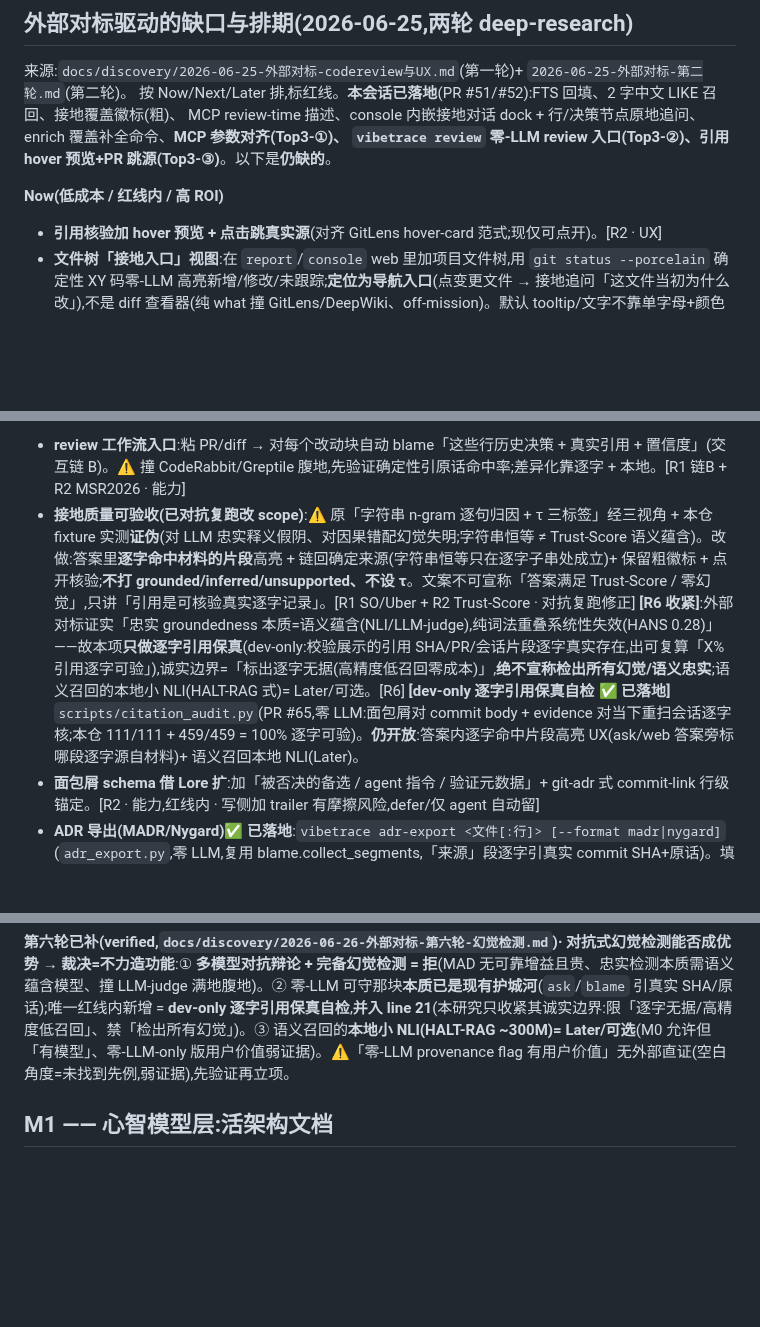
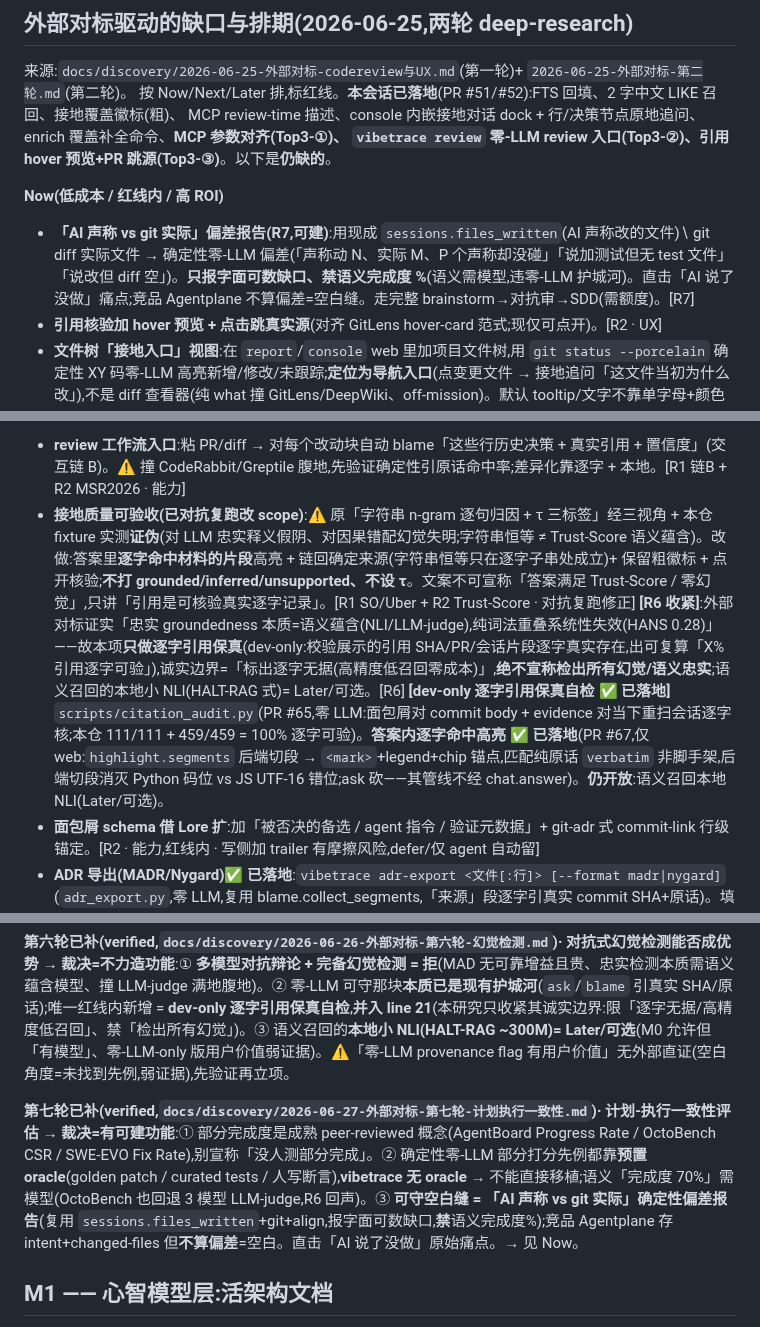
Before and after one commit to HUKAIR/CodeTalk, a Markdown page: ROADMAP.md, 3 parts joined by grey strips. GitHub-like rendering; blank space fills up the shorter version.

```diff
--- a/ROADMAP.md
+++ b/ROADMAP.md
@@ -10,6 +10,7 @@ MCP review-time 描述、console 内嵌接地对话 dock + 行/决策节点原
 `vibetrace review` 零-LLM review 入口(Top3-②)、引用 hover 预览+PR 跳源(Top3-③)**。以下是**仍缺的**。
 
 **Now(低成本 / 红线内 / 高 ROI)**
+- **「AI 声称 vs git 实际」偏差报告(R7,可建)**:用现成 `sessions.files_written`(AI 声称改的文件)∖ git diff 实际文件 → 确定性零-LLM 偏差(「声称动 N、实际 M、P 个声称却没碰」「说加测试但无 test 文件」「说改但 diff 空」)。**只报字面可数缺口、禁语义完成度 %**(语义需模型,违零-LLM 护城河)。直击「AI 说了没做」痛点;竞品 Agentplane 不算偏差=空白缝。走完整 brainstorm→对抗审→SDD(需额度)。[R7]
 - **引用核验加 hover 预览 + 点击跳真实源**(对齐 GitLens hover-card 范式;现仅可点开)。[R2 · UX]
 - **文件树「接地入口」视图**:在 `report`/`console` web 里加项目文件树,用 `git status --porcelain` 确定性 XY 码零-LLM 高亮新增/修改/未跟踪;**定位为导航入口**(点变更文件 → 接地追问「这文件当初为什么改」),不是 diff 查看器(纯 what 撞 GitLens/DeepWiki、off-mission)。默认 tooltip/文字不靠单字母+颜色(可访问性,借 VS Code#123103 教训)。零-build 单文件 vanilla-JS,红线内。[R5 · UX]
 - **定位文案收窄**:复合护城河(零-LLM 确定性 + 逐字真实原话 + 自动挖掘非手写 + 本地);一句话「别人要你手写 why,vibetrace 自动从真实记录挖」。弃用泛「接地对抗幻觉」(已被 GitKraken/Context7/GitHub MCP 占用)。[R2 · 定位]
@@ -19,7 +20,7 @@ MCP review-time 描述、console 内嵌接地对话 dock + 行/决策节点原
 
 **Next(需设计 / 验证)**
 - **review 工作流入口**:粘 PR/diff → 对每个改动块自动 blame「这些行历史决策 + 真实引用 + 置信度」(交互链 B)。⚠ 撞 CodeRabbit/Greptile 腹地,先验证确定性引原话命中率;差异化靠逐字 + 本地。[R1 链B + R2 MSR2026 · 能力]
-- **接地质量可验收(已对抗复跑改 scope)**:⚠ 原「字符串 n-gram 逐句归因 + τ 三标签」经三视角 + 本仓 fixture 实测**证伪**(对 LLM 忠实释义假阴、对因果错配幻觉失明;字符串恒等 ≠ Trust-Score 语义蕴含)。改做:答案里**逐字命中材料的片段**高亮 + 链回确定来源(字符串恒等只在逐字子串处成立)+ 保留粗徽标 + 点开核验;**不打 grounded/inferred/unsupported、不设 τ**。文案不可宣称「答案满足 Trust-Score / 零幻觉」,只讲「引用是可核验真实逐字记录」。[R1 SO/Uber + R2 Trust-Score · 对抗复跑修正] **[R6 收紧]**:外部对标证实「忠实 groundedness 本质=语义蕴含(NLI/LLM-judge),纯词法重叠系统性失效(HANS 0.28)」——故本项**只做逐字引用保真**(dev-only:校验展示的引用 SHA/PR/会话片段逐字真实存在,出可复算「X% 引用逐字可验」),诚实边界=「标出逐字无据(高精度低召回零成本)」,**绝不宣称检出所有幻觉/语义忠实**;语义召回的本地小 NLI(HALT-RAG 式)= Later/可选。[R6] **[dev-only 逐字引用保真自检 ✅ 已落地]** `scripts/citation_audit.py`(PR #65,零 LLM:面包屑对 commit body + evidence 对当下重扫会话逐字核;本仓 111/111 + 459/459 = 100% 逐字可验)。**仍开放**:答案内逐字命中片段高亮 UX(ask/web 答案旁标哪段逐字源自材料)+ 语义召回本地 NLI(Later)。
+- **接地质量可验收(已对抗复跑改 scope)**:⚠ 原「字符串 n-gram 逐句归因 + τ 三标签」经三视角 + 本仓 fixture 实测**证伪**(对 LLM 忠实释义假阴、对因果错配幻觉失明;字符串恒等 ≠ Trust-Score 语义蕴含)。改做:答案里**逐字命中材料的片段**高亮 + 链回确定来源(字符串恒等只在逐字子串处成立)+ 保留粗徽标 + 点开核验;**不打 grounded/inferred/unsupported、不设 τ**。文案不可宣称「答案满足 Trust-Score / 零幻觉」,只讲「引用是可核验真实逐字记录」。[R1 SO/Uber + R2 Trust-Score · 对抗复跑修正] **[R6 收紧]**:外部对标证实「忠实 groundedness 本质=语义蕴含(NLI/LLM-judge),纯词法重叠系统性失效(HANS 0.28)」——故本项**只做逐字引用保真**(dev-only:校验展示的引用 SHA/PR/会话片段逐字真实存在,出可复算「X% 引用逐字可验」),诚实边界=「标出逐字无据(高精度低召回零成本)」,**绝不宣称检出所有幻觉/语义忠实**;语义召回的本地小 NLI(HALT-RAG 式)= Later/可选。[R6] **[dev-only 逐字引用保真自检 ✅ 已落地]** `scripts/citation_audit.py`(PR #65,零 LLM:面包屑对 commit body + evidence 对当下重扫会话逐字核;本仓 111/111 + 459/459 = 100% 逐字可验)。**答案内逐字命中高亮 ✅ 已落地**(PR #67,仅 web:`highlight.segments` 后端切段 → `<mark>`+legend+chip 锚点,匹配纯原话 `verbatim` 非脚手架,后端切段消灭 Python 码位 vs JS UTF-16 错位;ask 砍——其管线不经 chat.answer)。**仍开放**:语义召回本地 NLI(Later/可选)。
 - **面包屑 schema 借 Lore 扩**:加「被否决的备选 / agent 指令 / 验证元数据」+ git-adr 式 commit-link 行级锚定。[R2 · 能力,红线内 · 写侧加 trailer 有摩擦风险,defer/仅 agent 自动留]
 - **ADR 导出(MADR/Nygard)✅ 已落地**:`vibetrace adr-export <文件[:行]> [--format madr|nygard]`(`adr_export.py`,零 LLM,复用 blame.collect_segments,「来源」段逐字引真实 commit SHA+原话)。填手写 ADR 生态(adr-tools/Log4brains 全手写、无自动 git 提取)的空位——「别人手写 ADR,vibetrace 自动导出且逐字接地」。对抗复跑判定为 Block B 纯加分。
 - **叙事覆盖收尾提示 ✅ 已落地**:`digest` 收尾零-LLM 自检全史叙事覆盖,有未叙事 commit 即提示跑 `vibetrace enrich`(不自动调 LLM、不偷花 token)。口径=「有无叙事」,严于 `grounding_hitrate.py` 的接地覆盖上限(叙事 OR 面包屑),故名「叙事覆盖」不混用,避免重演指标打架。原 [本会话 Vibe-Watch] 闭合。
@@ -43,6 +44,8 @@ MCP review-time 描述、console 内嵌接地对话 dock + 行/决策节点原
 **第五轮已补(verified,`docs/discovery/2026-06-25-外部对标-第五轮.md`)· 5 个新功能想法**(非战略弧续轮,另起功能对标):① **文件树 git-status 高亮可做**(VS Code gitDecoration + porcelain XY 确定性零-LLM,红线契合),须定位「接地入口」非 diff 查看器,默认 tooltip(可访问性)。② **只读收割命令历史/会话**有成熟先例(Pieces/SpecStory/Continue/Warp Block),作接地素材验证后做;**拒可执行内嵌终端**(Cursor 一串 CVE)+ **拒 OS 级全量捕获**(撞 Pieces;外部强 local-first 宣称被对抗验证否决 → vibetrace 脱敏+127.0.0.1 反成差异化)。③ **多模型对抗审查拒为付费产品**(撞 CodeRabbit/Greptile + 偏离护城河),留作 dev-only 验真手段。④ **code-to-course 已有(`course`)不重复立项**(DeepWiki 准确性受质疑、N=1 消费证据缺)。⚠ 想法 4/5 本轮 0 条过对抗验证(证据缺口非证伪),硬结论须另调研。
 
 **第六轮已补(verified,`docs/discovery/2026-06-26-外部对标-第六轮-幻觉检测.md`)· 对抗式幻觉检测能否成优势 → 裁决=不力造功能**:① **多模型对抗辩论 + 完备幻觉检测 = 拒**(MAD 无可靠增益且贵、忠实检测本质需语义蕴含模型、撞 LLM-judge 满地腹地)。② 零-LLM 可守那块**本质已是现有护城河**(`ask`/`blame` 引真实 SHA/原话);唯一红线内新增 = **dev-only 逐字引用保真自检**,**并入 line 21**(本研究只收紧其诚实边界:限「逐字无据/高精度低召回」、禁「检出所有幻觉」)。③ 语义召回的**本地小 NLI(HALT-RAG ~300M)= Later/可选**(M0 允许但「有模型」、零-LLM-only 版用户价值弱证据)。⚠「零-LLM provenance flag 有用户价值」无外部直证(空白角度=未找到先例,弱证据),先验证再立项。
+
+**第七轮已补(verified,`docs/discovery/2026-06-27-外部对标-第七轮-计划执行一致性.md`)· 计划-执行一致性评估 → 裁决=有可建功能**:① 部分完成度是成熟 peer-reviewed 概念(AgentBoard Progress Rate / OctoBench CSR / SWE-EVO Fix Rate),别宣称「没人测部分完成」。② 确定性零-LLM 部分打分先例都靠**预置 oracle**(golden patch / curated tests / 人写断言),**vibetrace 无 oracle** → 不能直接移植;语义「完成度 70%」需模型(OctoBench 也回退 3 模型 LLM-judge,R6 回声)。③ **可守空白缝 = 「AI 声称 vs git 实际」确定性偏差报告**(复用 `sessions.files_written`+git+align,报字面可数缺口,**禁**语义完成度%);竞品 Agentplane 存 intent+changed-files 但**不算偏差**=空白。直击「AI 说了没做」原始痛点。→ 见 Now。
 
 ## M1 —— 心智模型层:活架构文档
 
```
Also changed, not shown: docs/discovery/2026-06-27-外部对标-第七轮-计划执行一致性.md (added, +40 -0 lines).
